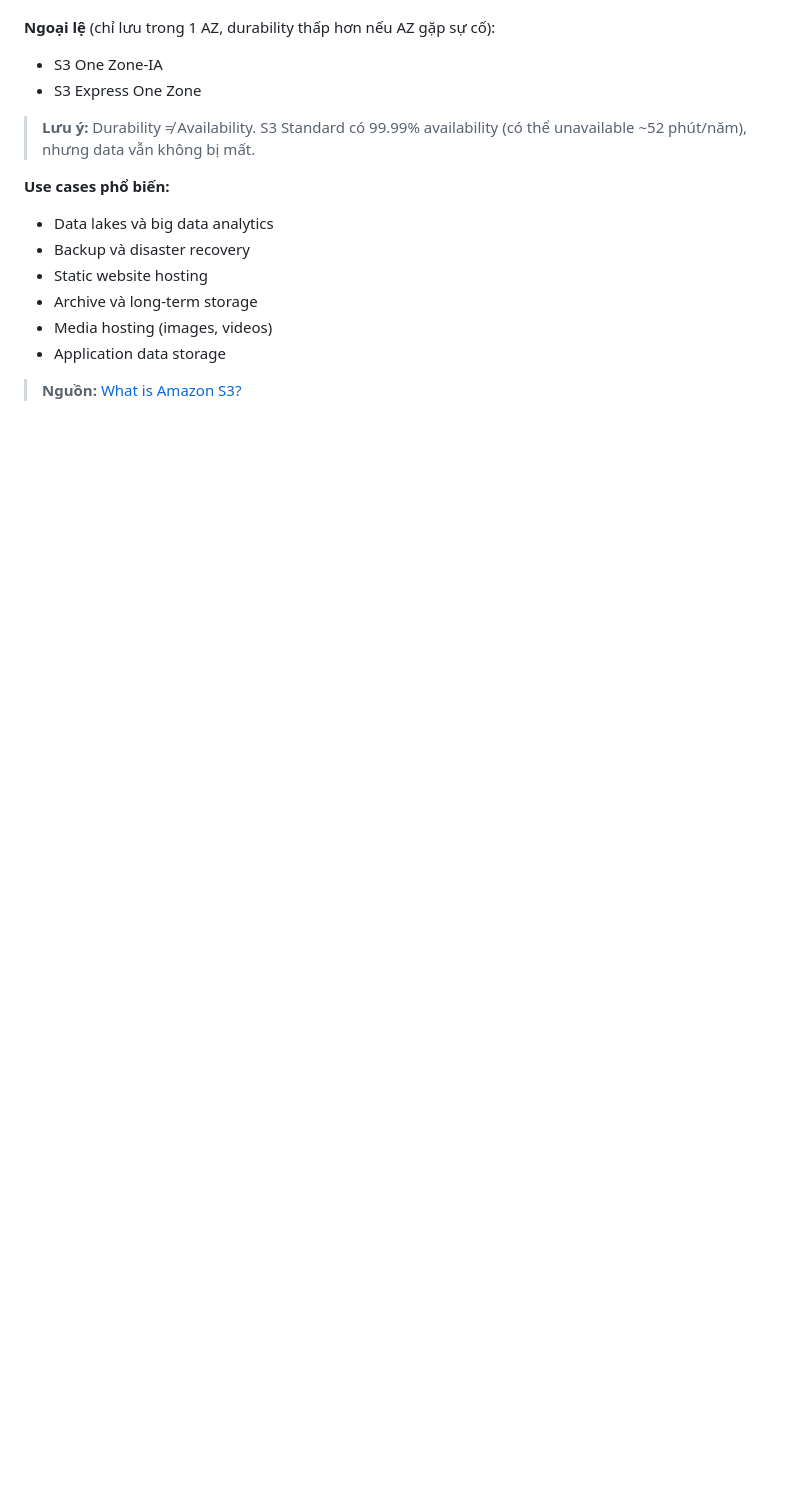
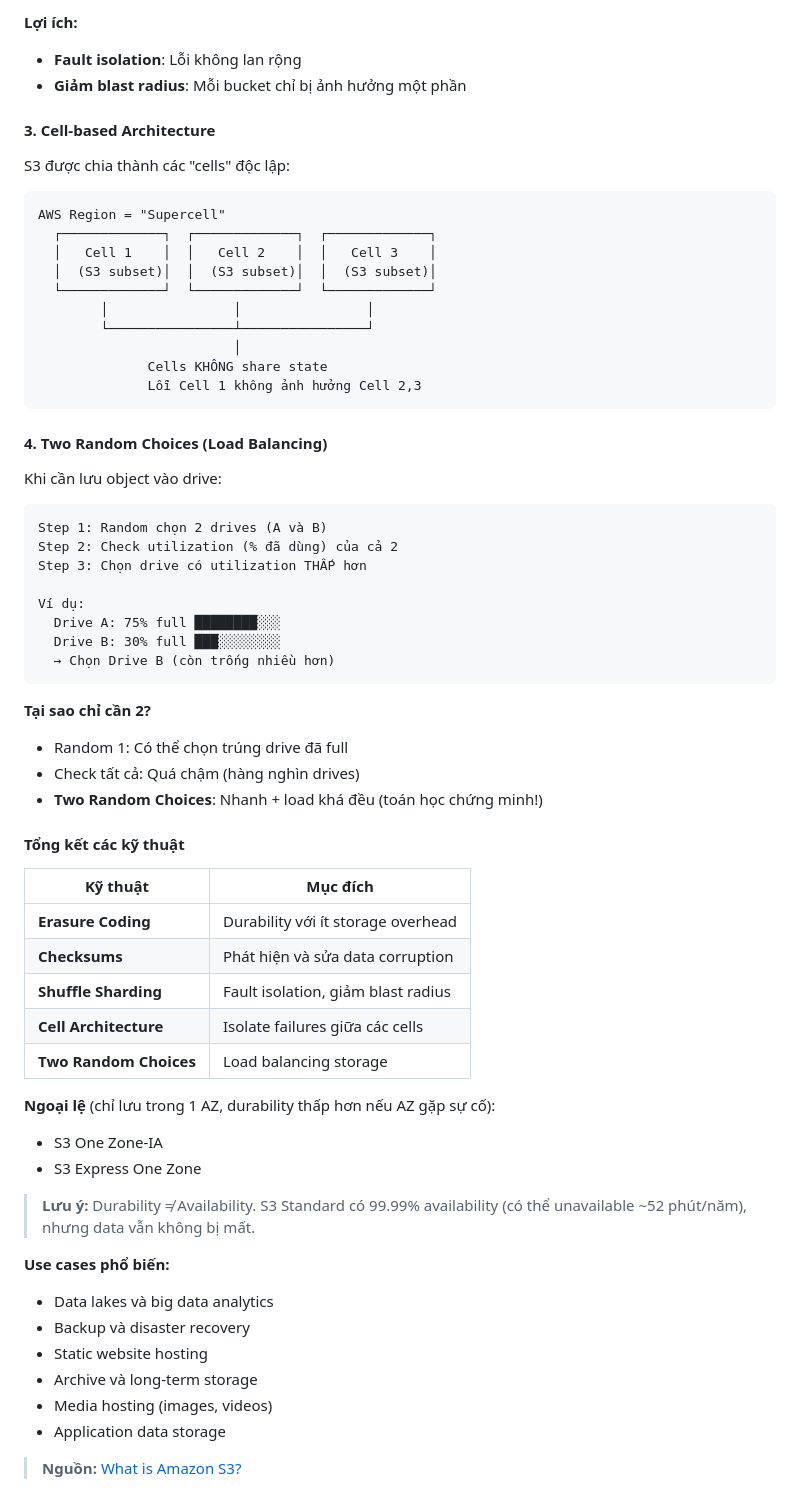
Before and after one commit to vanhiep99w/aws-learn, a Markdown page: s3.md, the part around one of its changes. GitHub-like rendering; blank space fills up the shorter version.

````diff
--- a/s3.md
+++ b/s3.md
@@ -12,3 +86,53 @@ AWS đạt được điều này bằng cách **tự động replicate mỗi obj
+**Lợi ích:**
+- **Fault isolation**: Lỗi không lan rộng
+- **Giảm blast radius**: Mỗi bucket chỉ bị ảnh hưởng một phần
+
+#### 3. Cell-based Architecture
+
+S3 được chia thành các "cells" độc lập:
+
+```
+AWS Region = "Supercell"
+  ┌─────────────┐  ┌─────────────┐  ┌─────────────┐
+  │   Cell 1    │  │   Cell 2    │  │   Cell 3    │
+  │  (S3 subset)│  │  (S3 subset)│  │  (S3 subset)│
+  └─────────────┘  └─────────────┘  └─────────────┘
+        │                │                │
+        └────────────────┴────────────────┘
+                         │
+              Cells KHÔNG share state
+              Lỗi Cell 1 không ảnh hưởng Cell 2,3
+```
+
+#### 4. Two Random Choices (Load Balancing)
+
+Khi cần lưu object vào drive:
+
+```
+Step 1: Random chọn 2 drives (A và B)
+Step 2: Check utilization (% đã dùng) của cả 2
+Step 3: Chọn drive có utilization THẤP hơn
+
+Ví dụ:
+  Drive A: 75% full ████████░░░
+  Drive B: 30% full ███░░░░░░░░
+  → Chọn Drive B (còn trống nhiều hơn)
+```
+
+**Tại sao chỉ cần 2?**
+- Random 1: Có thể chọn trúng drive đã full
+- Check tất cả: Quá chậm (hàng nghìn drives)
+- **Two Random Choices**: Nhanh + load khá đều (toán học chứng minh!)
+
+#### Tổng kết các kỹ thuật
+
+| Kỹ thuật | Mục đích |
+|----------|----------|
+| **Erasure Coding** | Durability với ít storage overhead |
+| **Checksums** | Phát hiện và sửa data corruption |
+| **Shuffle Sharding** | Fault isolation, giảm blast radius |
+| **Cell Architecture** | Isolate failures giữa các cells |
+| **Two Random Choices** | Load balancing storage |
 
 **Ngoại lệ** (chỉ lưu trong 1 AZ, durability thấp hơn nếu AZ gặp sự cố):
 - S3 One Zone-IA
````
Also changed, not shown: other parts of s3.md (+74 -0 lines).
